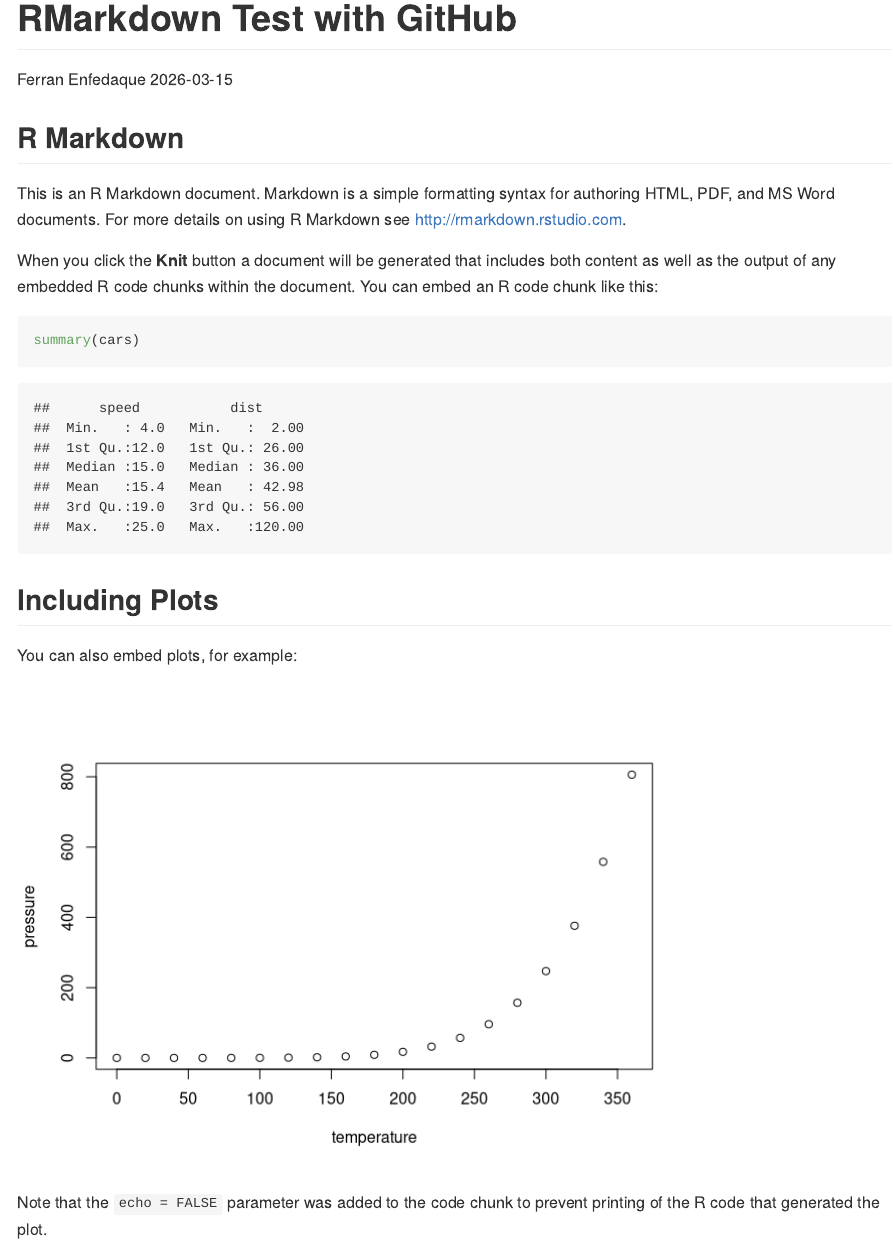
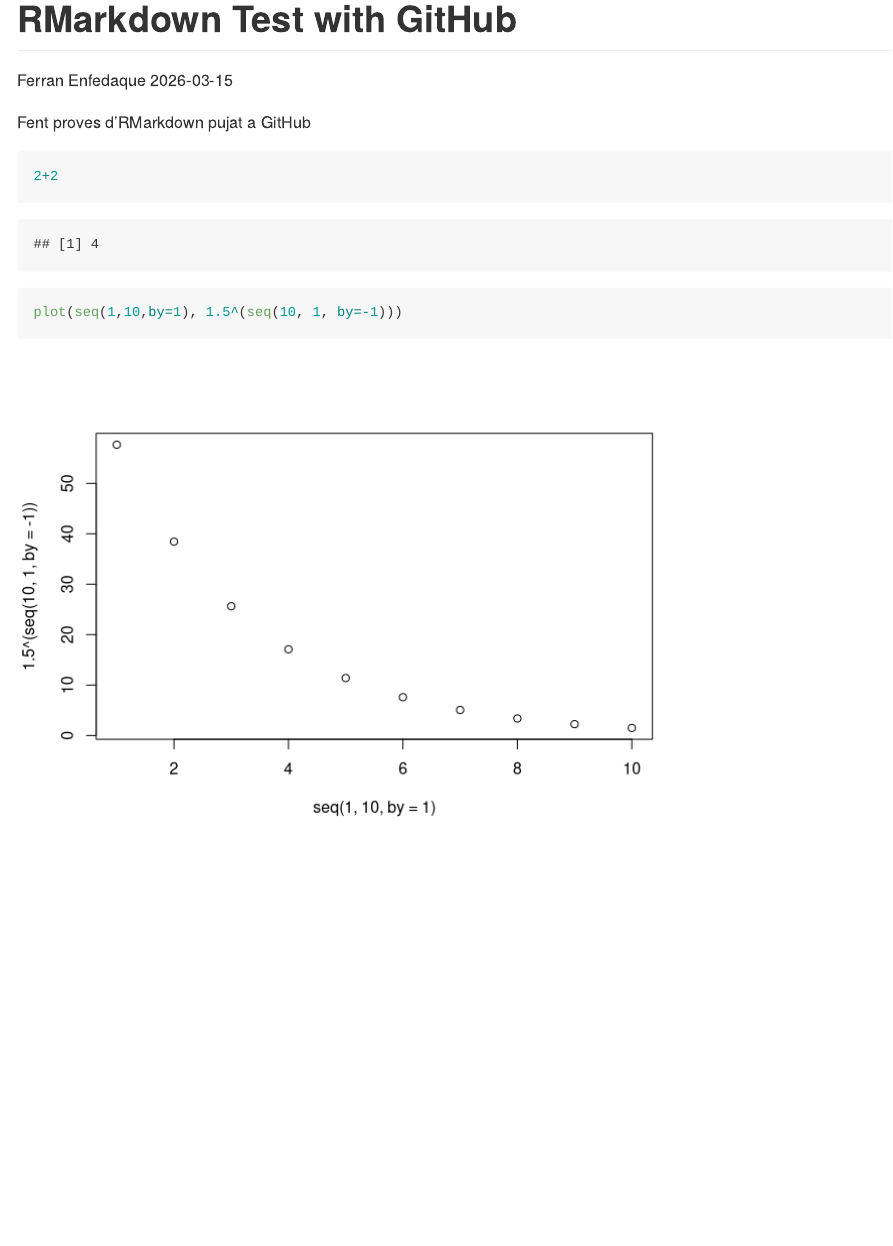
Before and after one commit to ferenfe/RMarkdown-Test, an R Markdown document (RMarkdown_doc_Test.Rmd): the page in a window 1100 px wide, from its top. Rendered offline with R 4.5, knitr and Pandoc, with nearby package versions.

Commit message:
Another commit RMarkdown

````diff
--- a/RMarkdown_doc_Test.Rmd
+++ b/RMarkdown_doc_Test.Rmd
@@ -9,22 +9,9 @@ output: github_document
 knitr::opts_chunk$set(echo = TRUE)
 ```
 
-## R Markdown
+Fent proves d'RMarkdown pujat a GitHub
 
-This is an R Markdown document. Markdown is a simple formatting syntax for authoring HTML, PDF, and MS Word documents. For more details on using R Markdown see <http://rmarkdown.rstudio.com>.
-
-When you click the **Knit** button a document will be generated that includes both content as well as the output of any embedded R code chunks within the document. You can embed an R code chunk like this:
-
-```{r cars}
-summary(cars)
+```{r, eval=TRUE}
+2+2
+plot(seq(1,10,by=1), 1.5^(seq(10, 1, by=-1)))
 ```
-
-## Including Plots
-
-You can also embed plots, for example:
-
-```{r pressure, echo=FALSE}
-plot(pressure)
-```
-
-Note that the `echo = FALSE` parameter was added to the code chunk to prevent printing of the R code that generated the plot.
````
